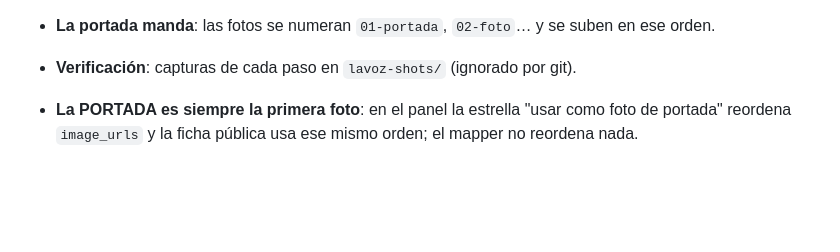
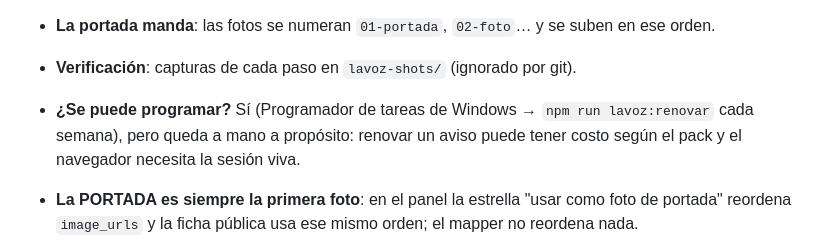
Before and after one commit to facuherrera23/BH-OFICIAL, a Markdown page: README.md, the part around the change. Rendered like a GitHub page; blank space fills up the shorter version.

Commit message:
lavoz: nota sobre la renovacion programada

```diff
--- a/README.md
+++ b/README.md
@@ -1053,6 +1053,7 @@ npm run lavoz:estado   # sólo lectura: la cola de avisos en la terminal
 - **Lo que La Voz exige y nosotros no tenemos**: se completa con defaults editables (provincia = Córdoba, tipo de barrio = "Abierto", tipo de vendedor = "Inmobiliaria", duración = la de `lavoz_config`).
 - **La portada manda**: las fotos se numeran `01-portada`, `02-foto`… y se suben en ese orden.
 - **Verificación**: capturas de cada paso en `lavoz-shots/` (ignorado por git).
+- **¿Se puede programar?** Sí (Programador de tareas de Windows → `npm run lavoz:renovar` cada semana), pero queda a mano a propósito: renovar un aviso puede tener costo según el pack y el navegador necesita la sesión viva.
 
 - **La PORTADA es siempre la primera foto**: en el panel la estrella "usar como foto de portada" reordena `image_urls` y la ficha pública usa ese mismo orden; el mapper no reordena nada.
 - **Avisos bloqueantes**: sin operación (venta/alquiler), sin precio o sin tipo mapeado → el aviso queda en `failed` con el motivo, no se publica a ciegas. La operación sale de `listing_type` y, si ese campo está vacío (datos viejos), del estado comercial `status` (`venta`/`alquiler`).
```
